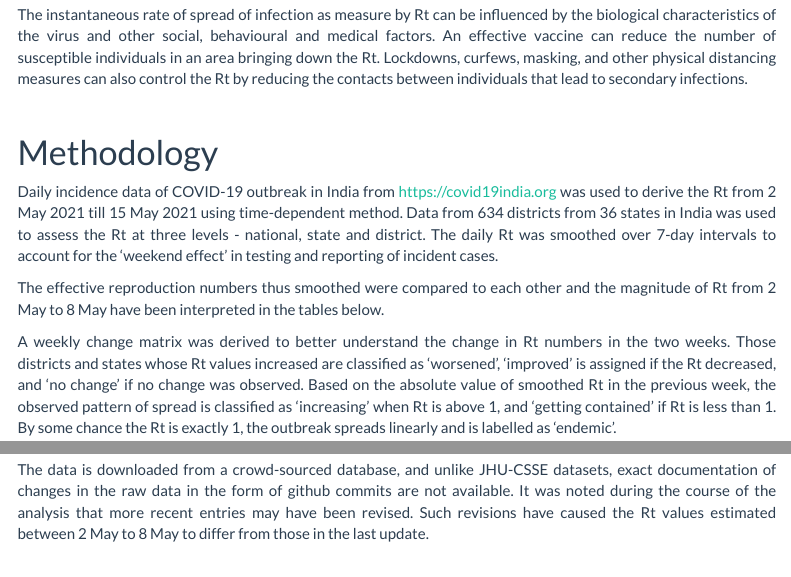
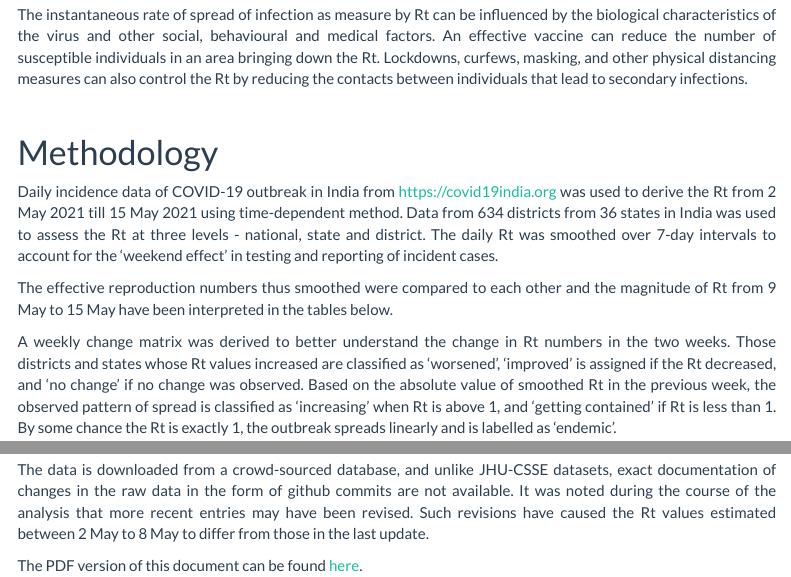
Before and after one commit to nishanshaik/sunset_angels-jump, an R Markdown document (weekly_report.Rmd): the page in a window 1100 px wide, from 300 px down, and a second part further down, joined at a grey line. Rendered offline with R 4.5, knitr and Pandoc, with nearby package versions; menus at the side of the page are left out.

Commit message:
Corrections

```diff
--- a/weekly_report.Rmd
+++ b/weekly_report.Rmd
@@ -96,7 +96,7 @@ The instantaneous rate of spread of infection as measure by Rt can be influenced
 # Methodology
 Daily incidence data of COVID-19 outbreak in India from https://covid19india.org was used to derive the Rt from 2 May 2021 till 15 May 2021 using time-dependent method. Data from 634 districts from 36 states in India was used to assess the Rt at three levels - national, state and district. The daily Rt was smoothed over 7-day intervals to account for the 'weekend effect' in testing and reporting of incident cases.
 
-The effective reproduction numbers thus smoothed were compared to each other and the magnitude of Rt from 2 May to 8 May have been interpreted in the tables below.
+The effective reproduction numbers thus smoothed were compared to each other and the magnitude of Rt from 9 May to 15 May have been interpreted in the tables below.
 
 A weekly change matrix was derived to better understand the change in Rt numbers in the two weeks. Those districts and states whose Rt values increased are classified as 'worsened', 'improved' is assigned if the Rt decreased, and 'no change' if no change was observed. Based on the absolute value of smoothed Rt in the previous week, the observed pattern of spread is classified as 'increasing' when Rt is above 1, and 'getting contained' if Rt is less than 1. By some chance the Rt is exactly 1, the outbreak spreads linearly and is labelled as 'endemic'.
 
@@ -179,3 +179,5 @@ The current trends are reason enough to incite hope and guarded optimism towards
 Only reported numbers are included in the analysis. Time delays in reporting in certain regions are not accounted for in this analysis. All incidence numbers are taken as is. An attempt has been made to make best use of the data available in the hope that this might help decision makers make better decisions.
 
 The data is downloaded from a crowd-sourced database, and unlike JHU-CSSE datasets, exact documentation of changes in the raw data in the form of github commits are not available. It was noted during the course of the analysis that more recent entries may have been revised. Such revisions have caused the Rt values estimated between 2 May to 8 May to differ from those in the last update.
+
+The PDF version of this document can be found [here](http://bit.ly/Rtv31705).
```
Also changed, not shown: AN.html, AP.html, AR.html, AS.html, BR.html, CG.html, CH.html, DD.html, DL.html, Daily_Overview.html, weekly_report.html, 27 other files.
